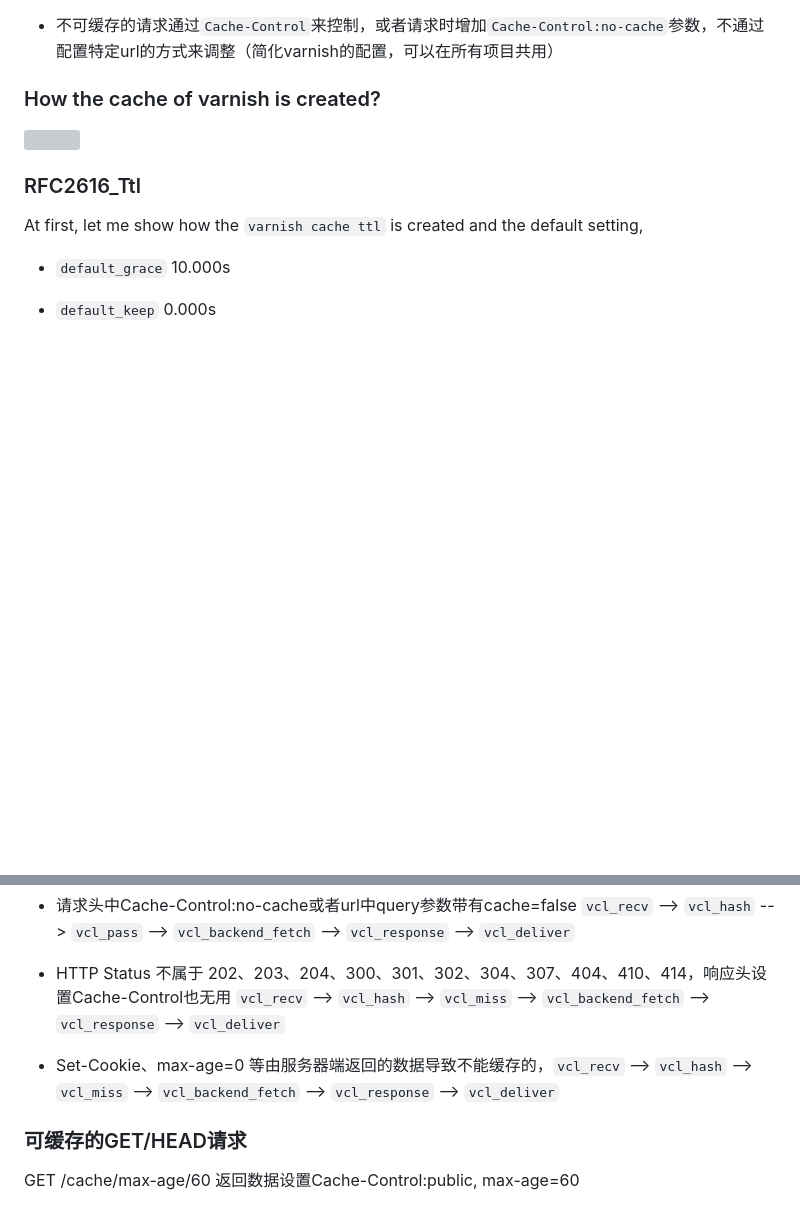
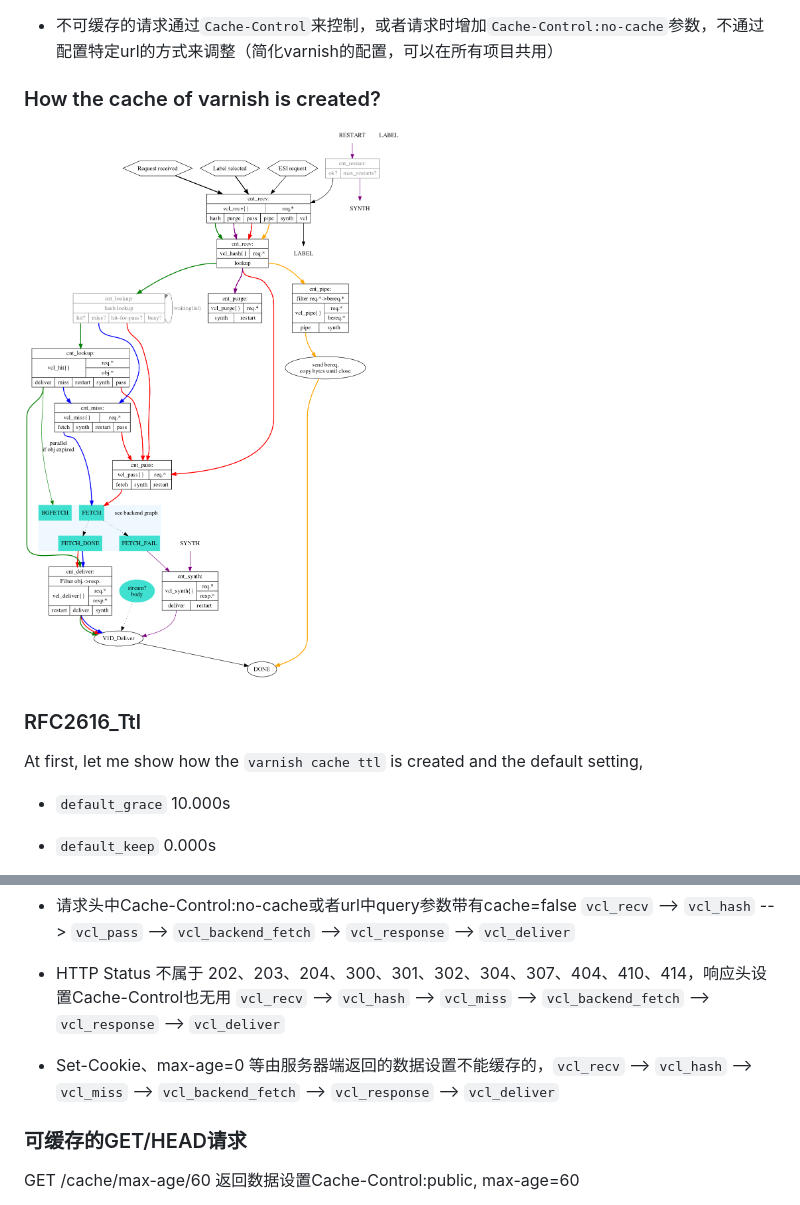
Before and after one commit to vicanso/varnish-generator, a Markdown page: README.md, 2 parts joined by grey strips. Rendered like a GitHub page; pictures changed too: assets/cache_req_fsm.png (added); blank space fills up the shorter version; grey boxes are pictures that could not be loaded.

Commit message:
add cache req fsm png

```diff
--- a/README.md
+++ b/README.md
@@ -119,11 +119,9 @@ View my [example](./default.vcl) of varnish vcl.
 
 ### How the cache of varnish is created?
 
-![](./assets/cache_req_fsm.svg)
+![](./assets/cache_req_fsm.png)
 
 ### RFC2616_Ttl
-
-
 
 At first, let me show how the `varnish cache ttl` is created and the default setting,
 
@@ -201,7 +199,7 @@ node test/support/server
 
 - HTTP Status 不属于 202、203、204、300、301、302、304、307、404、410、414，响应头设置Cache-Control也无用 `vcl_recv` --> `vcl_hash` --> `vcl_miss` --> `vcl_backend_fetch` --> `vcl_response` --> `vcl_deliver`
 
-- Set-Cookie、max-age=0 等由服务器端返回的数据导致不能缓存的，`vcl_recv` --> `vcl_hash` --> `vcl_miss` --> `vcl_backend_fetch` --> `vcl_response` --> `vcl_deliver`
+- Set-Cookie、max-age=0 等由服务器端返回的数据设置不能缓存的，`vcl_recv` --> `vcl_hash` --> `vcl_miss` --> `vcl_backend_fetch` --> `vcl_response` --> `vcl_deliver`
 
 ### 可缓存的GET/HEAD请求
 
```
